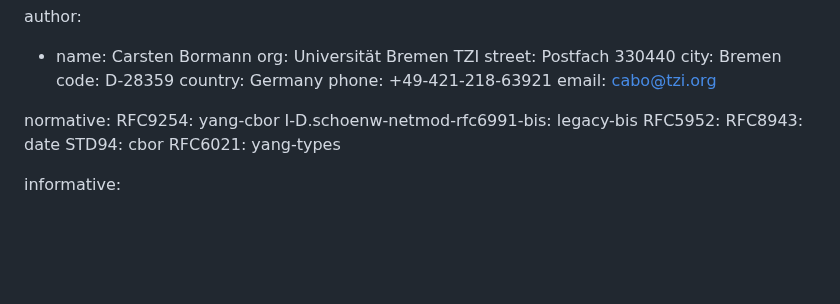
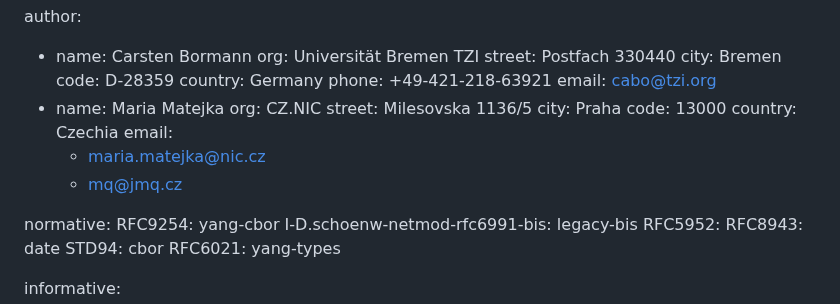
Before and after one commit to cabo/yang-standin, a Markdown page: draft-bormann-cbor-yang-standin.md, the part around the change. GitHub-like rendering; blank space fills up the shorter version.

Commit message:
Add author info

```diff
--- a/draft-bormann-cbor-yang-standin.md
+++ b/draft-bormann-cbor-yang-standin.md
@@ -28,6 +28,15 @@ author:
     country: Germany
     phone: +49-421-218-63921
     email: cabo@tzi.org
+  - name: Maria Matejka
+    org: CZ.NIC
+    street: Milesovska 1136/5
+    city: Praha
+    code: 13000
+    country: Czechia
+    email:
+    - maria.matejka@nic.cz
+    - mq@jmq.cz
 
 normative:
   RFC9254: yang-cbor
```
